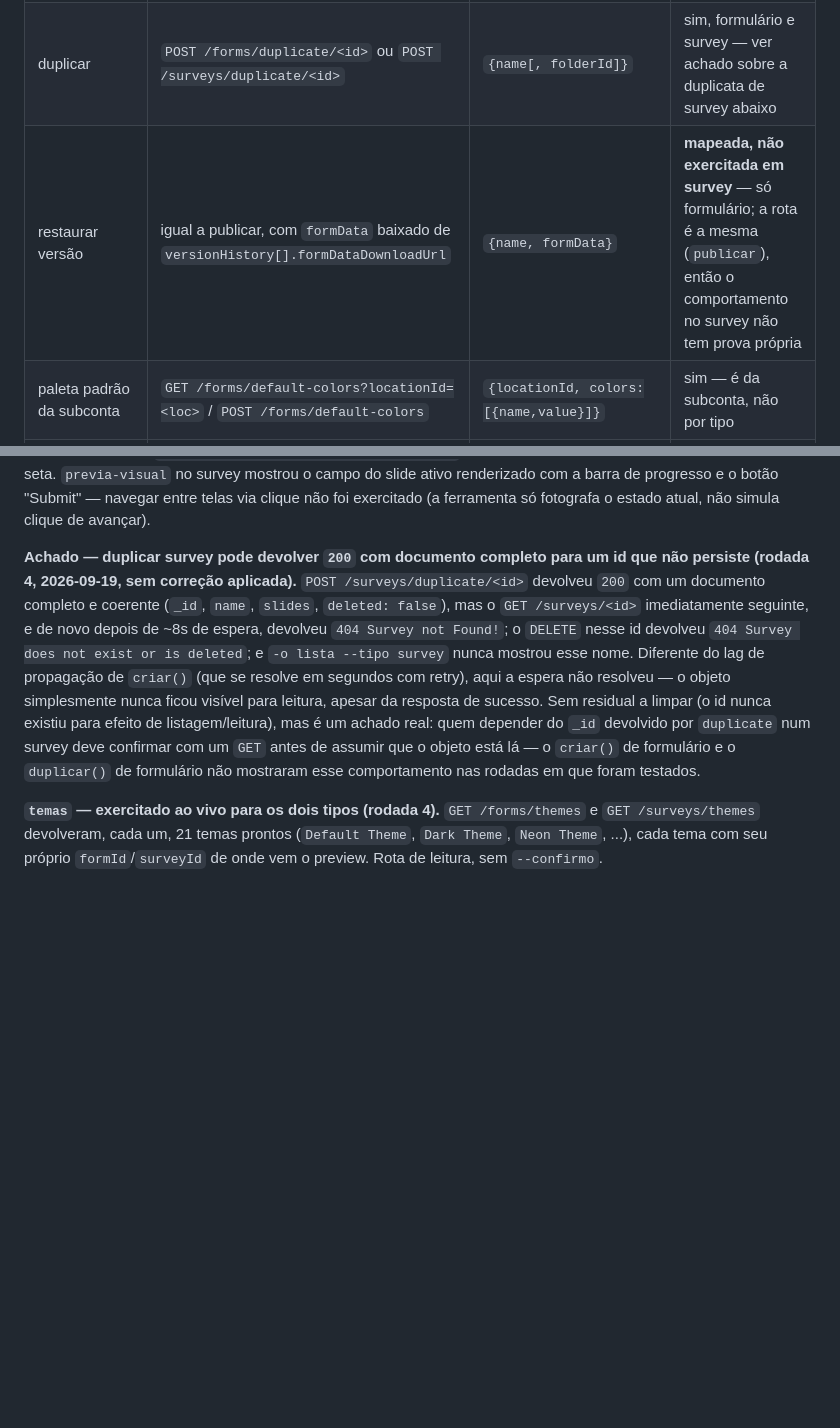
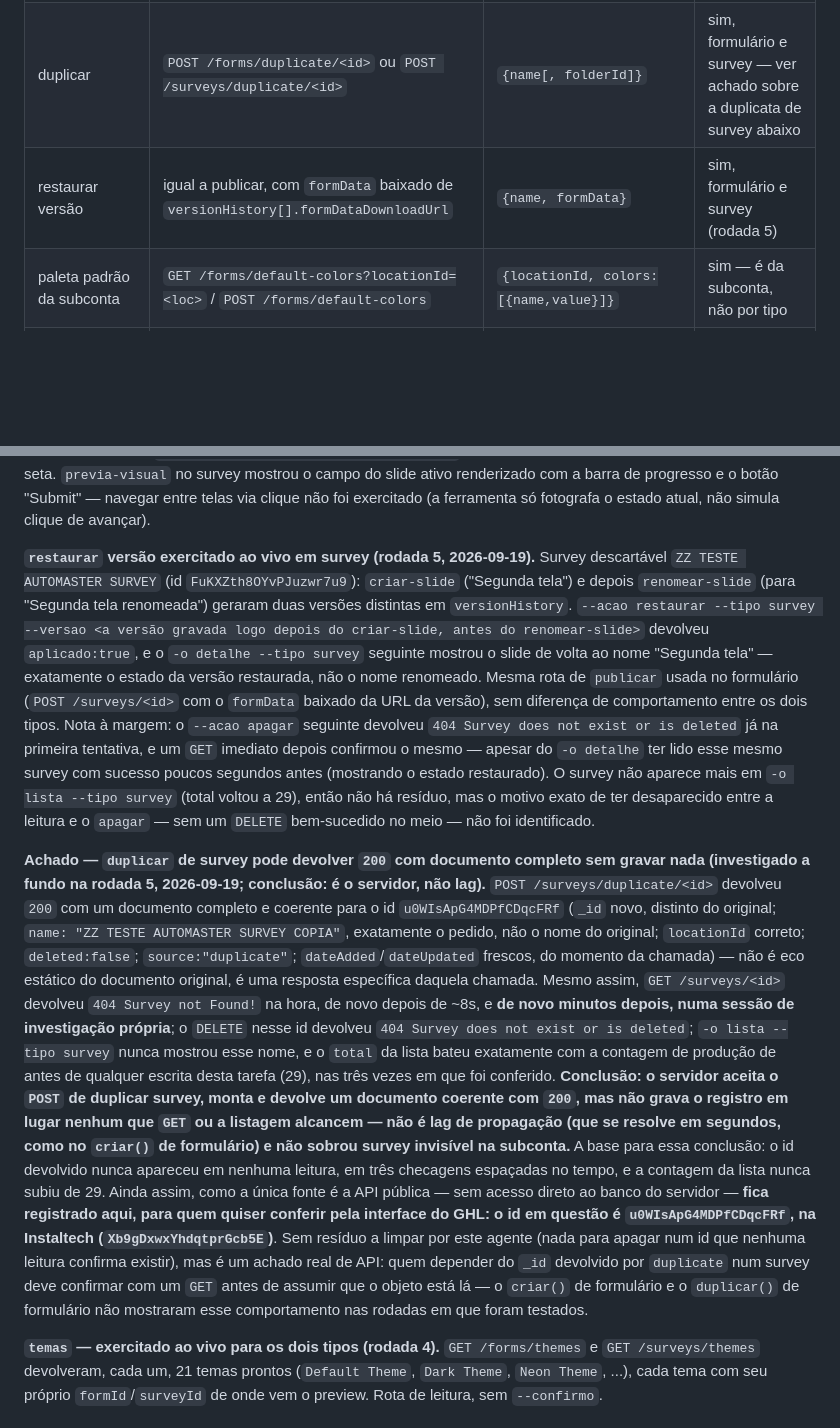
Before and after one commit to zoi-tech/automaster, a Markdown page: docs/endpoints.md, 2 parts joined by grey strips. GitHub-like rendering; blank space fills up the shorter version.

Commit message:
docs: fecha o duplicado fantasma de survey e prova restaurar em survey
Rodada 5 de correcao da Tarefa 9, duas pontas soltas da revisao
anterior:

- Investigado a fundo o achado do duplicar de survey que devolvia 200
  sem gravar. GET direto no id (bastante tempo depois), lista de
  surveys (total bate com producao, 29) e o corpo do 200 original
  (id e nome novos, nao eco do original) apontam para a mesma
  conclusao: o servidor aceita o POST e devolve um documento coerente,
  mas nao grava o registro em lugar nenhum que GET ou lista alcancem.
  Nao ha indicio de survey invisivel na subconta - id registrado em
  docs/endpoints.md para conferencia manual pela interface, por
  transparencia.

- restaurar de survey provado ao vivo: criar-slide + renomear-slide
  geraram duas versoes num survey descartavel; restaurar para a
  versao anterior devolveu o slide ao nome de antes do renomear-slide,
  confirmado por leitura direta do servidor. Tabela de rotas em
  docs/endpoints.md deixa de marcar essa linha como "mapeada, nao
  exercitada".

Residuo zero conferido ao final (10 formularios, 29 surveys de
producao, nenhum "ZZ TESTE"). Nenhum arquivo de codigo alterado nesta
rodada - so docs/endpoints.md e o relatorio da tarefa.

Co-Authored-By: Claude Sonnet 5 <noreply@anthropic.com>
Claude-Session: https://claude.ai/code/session_017bynQvsjDrNuPFrr3J9Jnt

```diff
--- a/docs/endpoints.md
+++ b/docs/endpoints.md
@@ -765,7 +765,7 @@ Widget público (onde a página do formulário/survey é renderizada e enviada):
 | publicar/editar | `POST /forms/<id>` ou `POST /surveys/<id>` | `{name, formData}` — documento inteiro, sempre POST, nunca PUT | sim, formulário e survey |
 | apagar | `DELETE /forms/<id>` ou `DELETE /surveys/<id>` | — | sim, formulário e survey |
 | duplicar | `POST /forms/duplicate/<id>` ou `POST /surveys/duplicate/<id>` | `{name[, folderId]}` | sim, formulário e survey — ver achado sobre a duplicata de survey abaixo |
-| restaurar versão | igual a publicar, com `formData` baixado de `versionHistory[].formDataDownloadUrl` | `{name, formData}` | **mapeada, não exercitada em survey** — só formulário; a rota é a mesma (`publicar`), então o comportamento no survey não tem prova própria |
+| restaurar versão | igual a publicar, com `formData` baixado de `versionHistory[].formDataDownloadUrl` | `{name, formData}` | sim, formulário e survey (rodada 5) |
 | paleta padrão da subconta | `GET /forms/default-colors?locationId=<loc>` / `POST /forms/default-colors` | `{locationId, colors:[{name,value}]}` | sim — é da subconta, não por tipo |
 | temas prontos | `GET /forms/themes?locationId=<loc>` / `GET /surveys/themes?locationId=<loc>` | — | sim, formulário e survey (21 temas cada) |
 
@@ -904,19 +904,47 @@ slides: <antes> → <depois>` → a nova ordem bateu com a lista do lado direito
 progresso e o botão "Submit" — navegar entre telas via clique não foi exercitado (a
 ferramenta só fotografa o estado atual, não simula clique de avançar).
 
-**Achado — duplicar survey pode devolver `200` com documento completo para um id que não
-persiste (rodada 4, 2026-09-19, sem correção aplicada).** `POST /surveys/duplicate/<id>`
-devolveu `200` com um documento completo e coerente (`_id`, `name`, `slides`, `deleted:
-false`), mas o `GET /surveys/<id>` imediatamente seguinte, e de novo depois de ~8s de
-espera, devolveu `404 Survey not Found!`; o `DELETE` nesse id devolveu `404 Survey does
-not exist or is deleted`; e `-o lista --tipo survey` nunca mostrou esse nome. Diferente do
-lag de propagação de `criar()` (que se resolve em segundos com retry), aqui a espera não
-resolveu — o objeto simplesmente nunca ficou visível para leitura, apesar da resposta de
-sucesso. Sem residual a limpar (o id nunca existiu para efeito de listagem/leitura), mas é
-um achado real: quem depender do `_id` devolvido por `duplicate` num survey deve confirmar
-com um `GET` antes de assumir que o objeto está lá — o `criar()` de formulário e o
-`duplicar()` de formulário não mostraram esse comportamento nas rodadas em que foram
-testados.
+**`restaurar` versão exercitado ao vivo em survey (rodada 5, 2026-09-19).** Survey
+descartável `ZZ TESTE AUTOMASTER SURVEY` (id `FuKXZth8OYvPJuzwr7u9`): `criar-slide`
+("Segunda tela") e depois `renomear-slide` (para "Segunda tela renomeada") geraram duas
+versões distintas em `versionHistory`. `--acao restaurar --tipo survey --versao <a versão
+gravada logo depois do criar-slide, antes do renomear-slide>` devolveu `aplicado:true`, e
+o `-o detalhe --tipo survey` seguinte mostrou o slide de volta ao nome "Segunda tela" —
+exatamente o estado da versão restaurada, não o nome renomeado. Mesma rota de `publicar`
+usada no formulário (`POST /surveys/<id>` com o `formData` baixado da URL da versão), sem
+diferença de comportamento entre os dois tipos. Nota à margem: o `--acao apagar` seguinte
+devolveu `404 Survey does not exist or is deleted` já na primeira tentativa, e um `GET`
+imediato depois confirmou o mesmo — apesar do `-o detalhe` ter lido esse mesmo survey com
+sucesso poucos segundos antes (mostrando o estado restaurado). O survey não aparece mais em
+`-o lista --tipo survey` (total voltou a 29), então não há resíduo, mas o motivo exato de
+ter desaparecido entre a leitura e o `apagar` — sem um `DELETE` bem-sucedido no meio — não
+foi identificado.
+
+**Achado — `duplicar` de survey pode devolver `200` com documento completo sem gravar
+nada (investigado a fundo na rodada 5, 2026-09-19; conclusão: é o servidor, não lag).**
+`POST /surveys/duplicate/<id>` devolveu `200` com um documento completo e coerente para o
+id `u0WIsApG4MDPfCDqcFRf` (`_id` novo, distinto do original; `name: "ZZ TESTE AUTOMASTER
+SURVEY COPIA"`, exatamente o pedido, não o nome do original; `locationId` correto;
+`deleted:false`; `source:"duplicate"`; `dateAdded`/`dateUpdated` frescos, do momento da
+chamada) — não é eco estático do documento original, é uma resposta específica daquela
+chamada. Mesmo assim, `GET /surveys/<id>` devolveu `404 Survey not Found!` na hora, de
+novo depois de ~8s, e **de novo minutos depois, numa sessão de investigação própria**; o
+`DELETE` nesse id devolveu `404 Survey does not exist or is deleted`; `-o lista --tipo
+survey` nunca mostrou esse nome, e o `total` da lista bateu exatamente com a contagem de
+produção de antes de qualquer escrita desta tarefa (29), nas três vezes em que foi
+conferido. **Conclusão: o servidor aceita o `POST` de duplicar survey, monta e devolve um
+documento coerente com `200`, mas não grava o registro em lugar nenhum que `GET` ou a
+listagem alcancem — não é lag de propagação (que se resolve em segundos, como no `criar()`
+de formulário) e não sobrou survey invisível na subconta.** A base para essa conclusão:
+o id devolvido nunca apareceu em nenhuma leitura, em três checagens espaçadas no tempo, e
+a contagem da lista nunca subiu de 29. Ainda assim, como a única fonte é a API pública —
+sem acesso direto ao banco do servidor — **fica registrado aqui, para quem quiser conferir
+pela interface do GHL: o id em questão é `u0WIsApG4MDPfCDqcFRf`, na Instaltech
+(`Xb9gDxwxYhdqtprGcb5E`)**. Sem resíduo a limpar por este agente (nada para apagar num id
+que nenhuma leitura confirma existir), mas é um achado real de API: quem depender do `_id`
+devolvido por `duplicate` num survey deve confirmar com um `GET` antes de assumir que o
+objeto está lá — o `criar()` de formulário e o `duplicar()` de formulário não mostraram
+esse comportamento nas rodadas em que foram testados.
 
 **`temas` — exercitado ao vivo para os dois tipos (rodada 4).** `GET /forms/themes` e
 `GET /surveys/themes` devolveram, cada um, 21 temas prontos (`Default Theme`, `Dark
```
